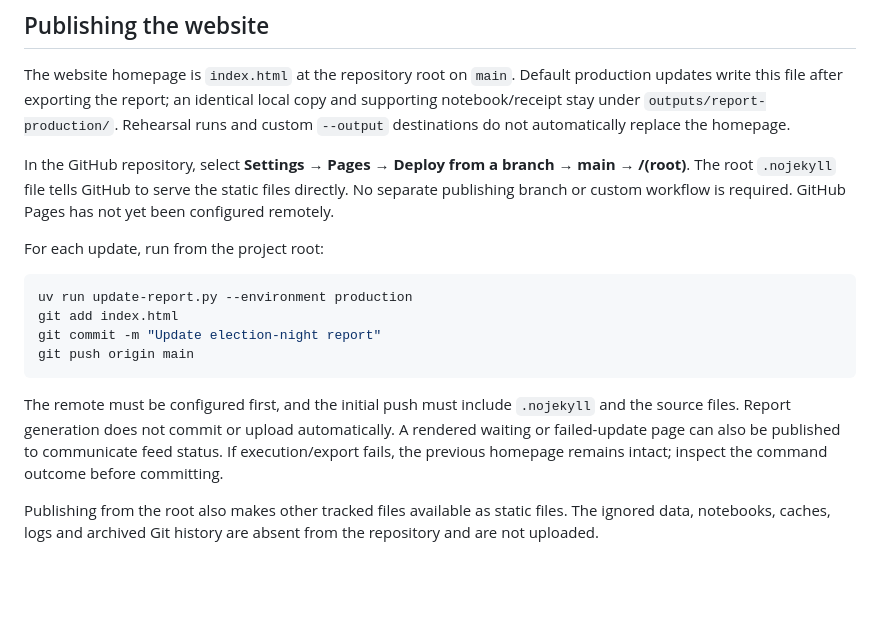
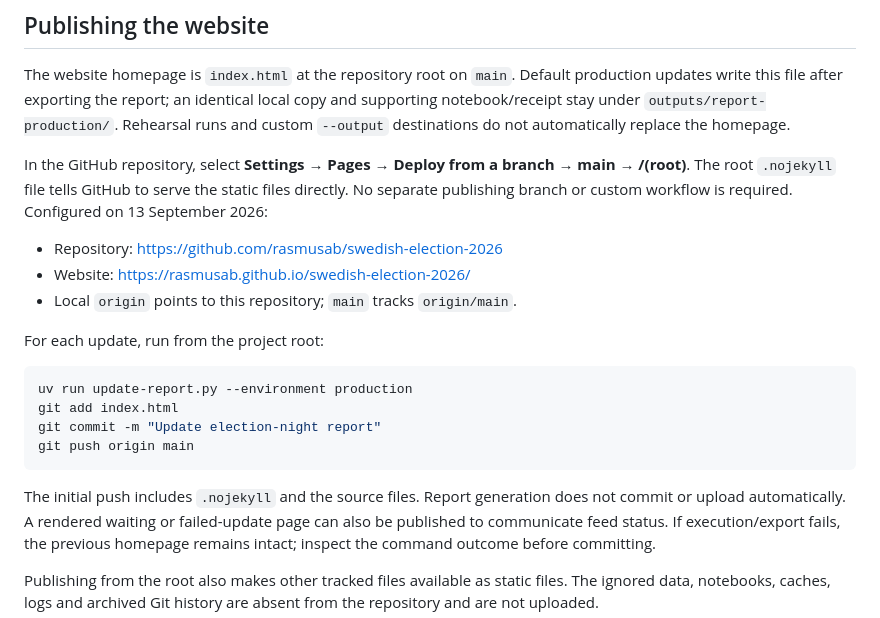
Before and after one commit to rasmusab/swedish-election-night-prediction-2026, a Markdown page: PUBLICATION.md, the part around the change. Rendered like a GitHub page; blank space fills up the shorter version.

````diff
--- a/PUBLICATION.md
+++ b/PUBLICATION.md
@@ -51,7 +51,11 @@ do not automatically replace the homepage.
 In the GitHub repository, select **Settings → Pages → Deploy from a branch →
 main → /(root)**. The root `.nojekyll` file tells GitHub to serve the static
 files directly. No separate publishing branch or custom workflow is required.
-GitHub Pages has not yet been configured remotely.
+Configured on 13 September 2026:
+
+- Repository: https://github.com/rasmusab/swedish-election-2026
+- Website: https://rasmusab.github.io/swedish-election-2026/
+- Local `origin` points to this repository; `main` tracks `origin/main`.
 
 For each update, run from the project root:
 
@@ -62,8 +66,8 @@ git commit -m "Update election-night report"
 git push origin main
 ```
 
-The remote must be configured first, and the initial push must include
-`.nojekyll` and the source files. Report generation does not commit or upload
+The initial push includes `.nojekyll` and the source files.
+Report generation does not commit or upload
 automatically. A rendered waiting or failed-update page can also be published
 to communicate feed status. If execution/export fails, the previous homepage
 remains intact; inspect the command outcome before committing.
````
Also changed, not shown: ELECTION-NIGHT.md (+6 -6 lines), README.md (+3 -0 lines).
